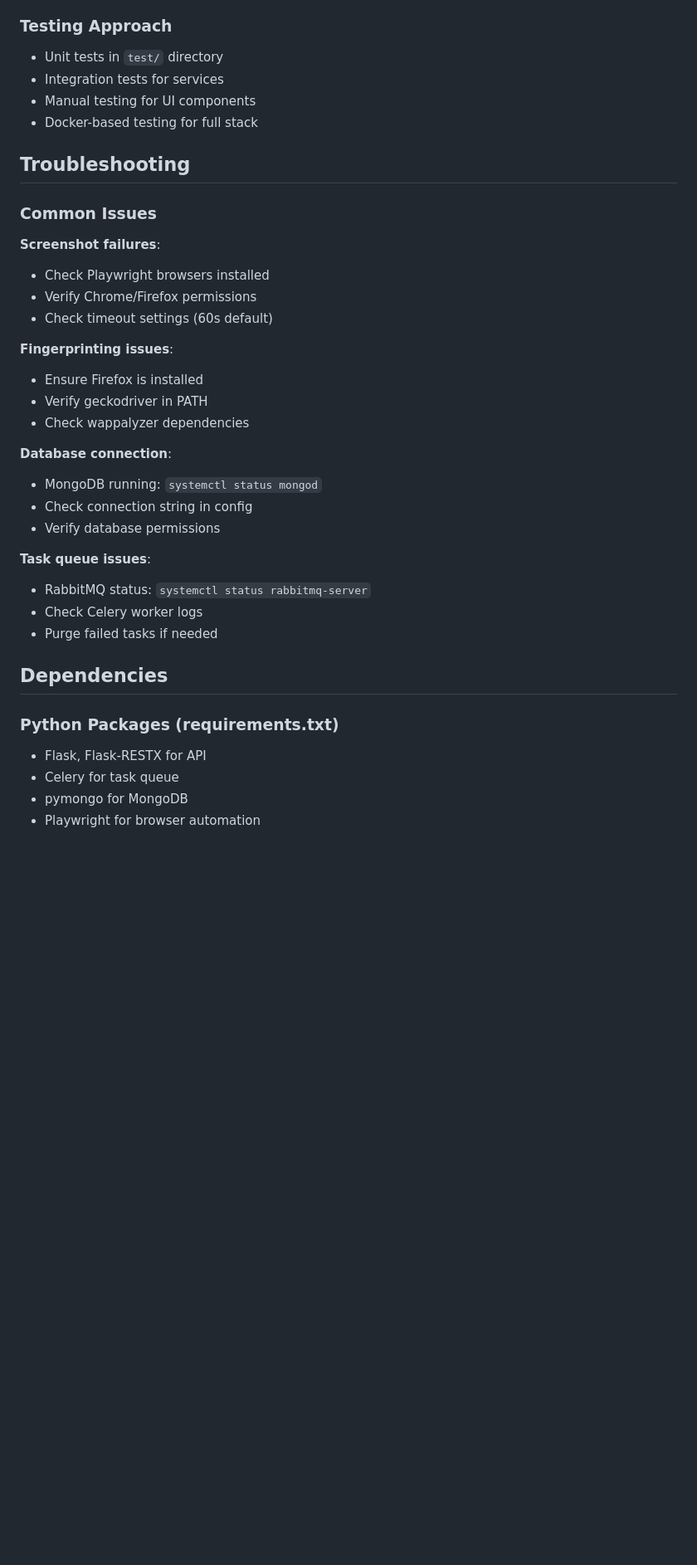
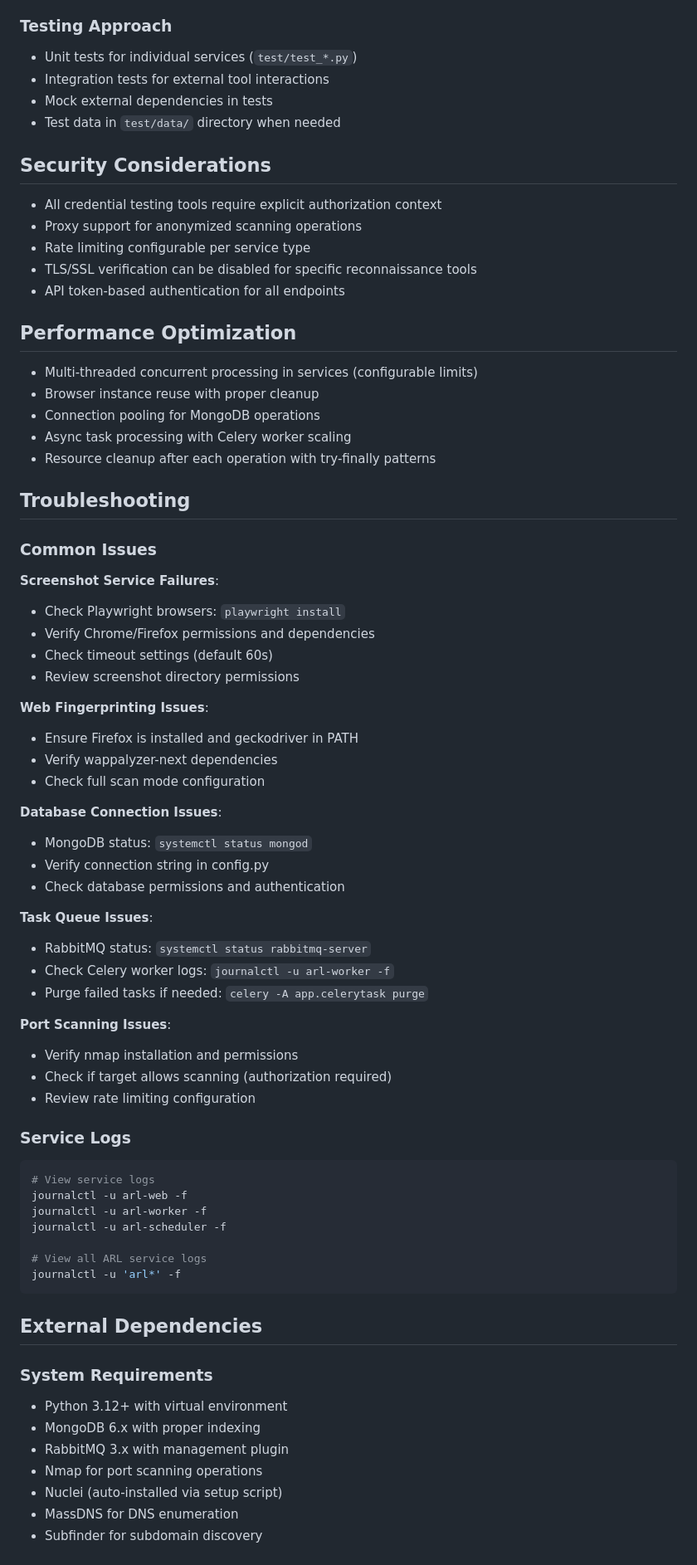
Before and after one commit to NAXG/ARL, a Markdown page: CLAUDE.md, the part around one of its changes. Shown at 83% size. Drawn GitHub-style; blank space fills up the shorter version.

````diff
--- a/CLAUDE.md
+++ b/CLAUDE.md
@@ -202,37 +182,75 @@ Key settings:
 
 ### Testing Approach
-- Unit tests in `test/` directory
-- Integration tests for services
-- Manual testing for UI components
-- Docker-based testing for full stack
+- Unit tests for individual services (`test/test_*.py`)
+- Integration tests for external tool interactions
+- Mock external dependencies in tests
+- Test data in `test/data/` directory when needed
+
+## Security Considerations
+
+- All credential testing tools require explicit authorization context
+- Proxy support for anonymized scanning operations
+- Rate limiting configurable per service type
+- TLS/SSL verification can be disabled for specific reconnaissance tools
+- API token-based authentication for all endpoints
+
+## Performance Optimization
+
+- Multi-threaded concurrent processing in services (configurable limits)
+- Browser instance reuse with proper cleanup
+- Connection pooling for MongoDB operations
+- Async task processing with Celery worker scaling
+- Resource cleanup after each operation with try-finally patterns
 
 ## Troubleshooting
 
 ### Common Issues
 
-**Screenshot failures**:
-- Check Playwright browsers installed
-- Verify Chrome/Firefox permissions
-- Check timeout settings (60s default)
+**Screenshot Service Failures**:
+- Check Playwright browsers: `playwright install`
+- Verify Chrome/Firefox permissions and dependencies
+- Check timeout settings (default 60s)
+- Review screenshot directory permissions
 
-**Fingerprinting issues**:
-- Ensure Firefox is installed
-- Verify geckodriver in PATH
-- Check wappalyzer dependencies
+**Web Fingerprinting Issues**:
+- Ensure Firefox is installed and geckodriver in PATH
+- Verify wappalyzer-next dependencies
+- Check full scan mode configuration
 
-**Database connection**:
-- MongoDB running: `systemctl status mongod`
-- Check connection string in config
-- Verify database permissions
+**Database Connection Issues**:
+- MongoDB status: `systemctl status mongod`
+- Verify connection string in config.py
+- Check database permissions and authentication
 
-**Task queue issues**:
+**Task Queue Issues**:
 - RabbitMQ status: `systemctl status rabbitmq-server`
-- Check Celery worker logs
-- Purge failed tasks if needed
+- Check Celery worker logs: `journalctl -u arl-worker -f`
+- Purge failed tasks if needed: `celery -A app.celerytask purge`
 
-## Dependencies
+**Port Scanning Issues**:
+- Verify nmap installation and permissions
+- Check if target allows scanning (authorization required)
+- Review rate limiting configuration
 
-### Python Packages (requirements.txt)
-- Flask, Flask-RESTX for API
-- Celery for task queue
-- pymongo for MongoDB
+### Service Logs
+```bash
+# View service logs
+journalctl -u arl-web -f
+journalctl -u arl-worker -f
+journalctl -u arl-scheduler -f
+
+# View all ARL service logs
+journalctl -u 'arl*' -f
+```
+
+## External Dependencies
+
+### System Requirements
+- Python 3.12+ with virtual environment
+- MongoDB 6.x with proper indexing
+- RabbitMQ 3.x with management plugin
+- Nmap for port scanning operations
+- Nuclei (auto-installed via setup script)
+- MassDNS for DNS enumeration
+- Subfinder for subdomain discovery
+
````
Also changed, not shown: other parts of CLAUDE.md (+114 -136 lines).
